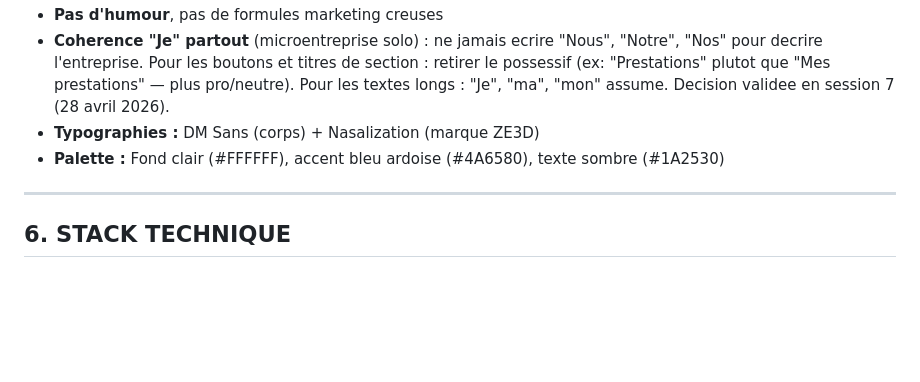
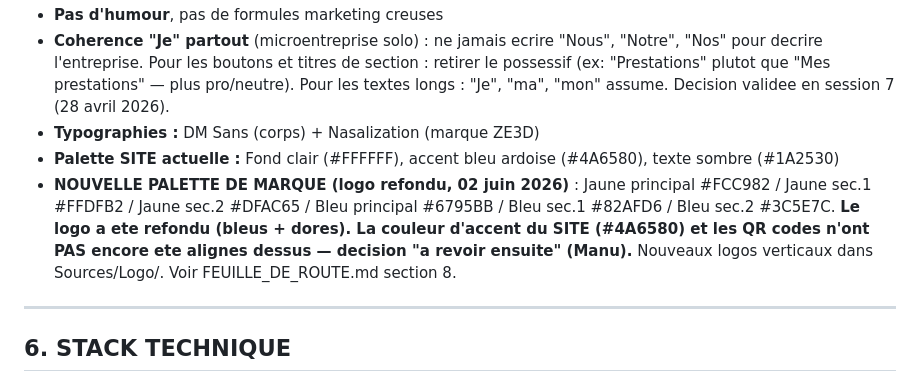
Before and after one commit to MedreZ/ze3d-site, a Markdown page: MEMOIRE_PROJET.md, the part around the change. Rendered like a GitHub page; blank space fills up the shorter version.

```diff
--- a/MEMOIRE_PROJET.md
+++ b/MEMOIRE_PROJET.md
@@ -72,7 +72,8 @@
 - **Pas d'humour**, pas de formules marketing creuses
 - **Coherence "Je" partout** (microentreprise solo) : ne jamais ecrire "Nous", "Notre", "Nos" pour decrire l'entreprise. Pour les boutons et titres de section : retirer le possessif (ex: "Prestations" plutot que "Mes prestations" — plus pro/neutre). Pour les textes longs : "Je", "ma", "mon" assume. Decision validee en session 7 (28 avril 2026).
 - **Typographies :** DM Sans (corps) + Nasalization (marque ZE3D)
-- **Palette :** Fond clair (#FFFFFF), accent bleu ardoise (#4A6580), texte sombre (#1A2530)
+- **Palette SITE actuelle :** Fond clair (#FFFFFF), accent bleu ardoise (#4A6580), texte sombre (#1A2530)
+- **NOUVELLE PALETTE DE MARQUE (logo refondu, 02 juin 2026)** : Jaune principal #FCC982 / Jaune sec.1 #FFDFB2 / Jaune sec.2 #DFAC65 / Bleu principal #6795BB / Bleu sec.1 #82AFD6 / Bleu sec.2 #3C5E7C. **Le logo a ete refondu (bleus + dores). La couleur d'accent du SITE (#4A6580) et les QR codes n'ont PAS encore ete alignes dessus — decision "a revoir ensuite" (Manu).** Nouveaux logos verticaux dans Sources/Logo/. Voir FEUILLE_DE_ROUTE.md section 8.
 
 ---
 
```
Also changed, not shown: FEUILLE_DE_ROUTE.md (+18 -0 lines).
